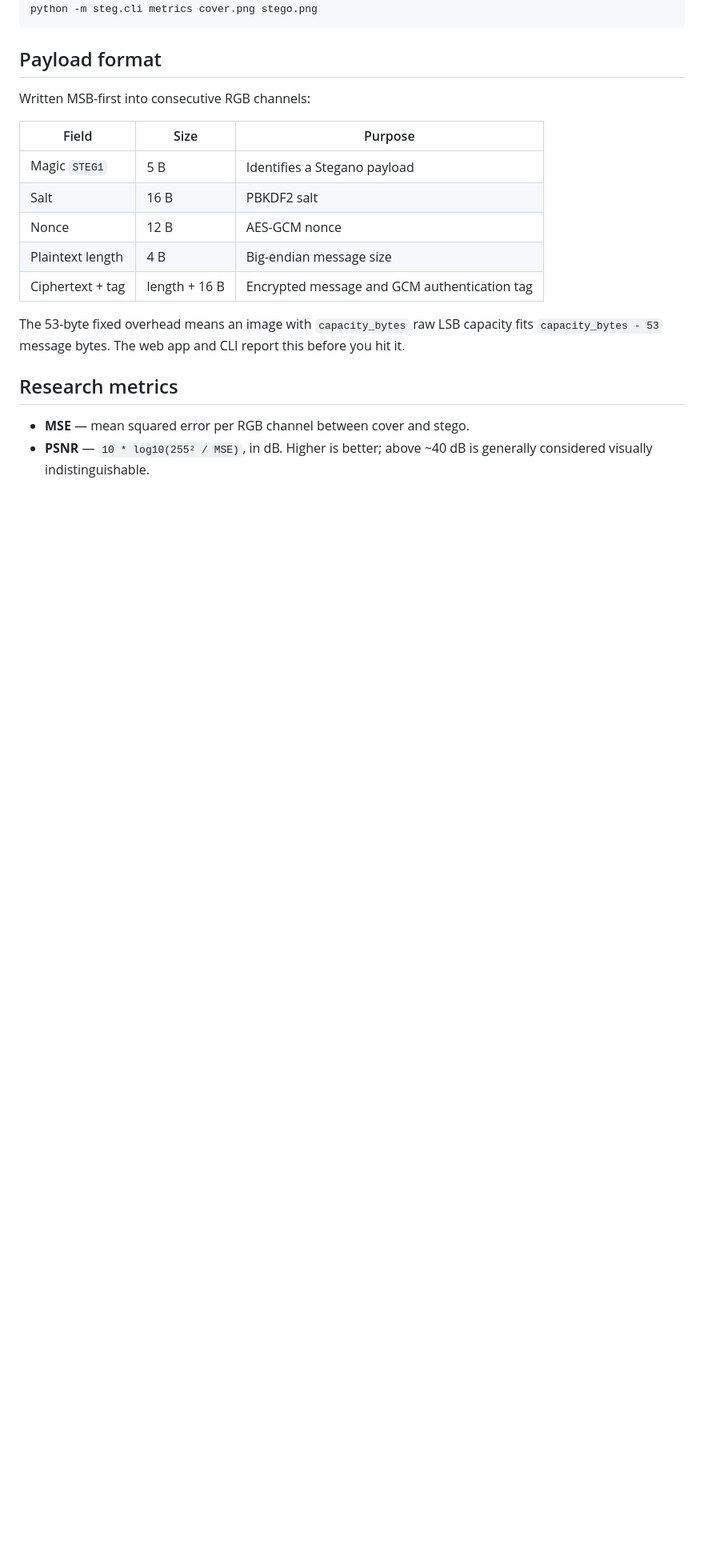
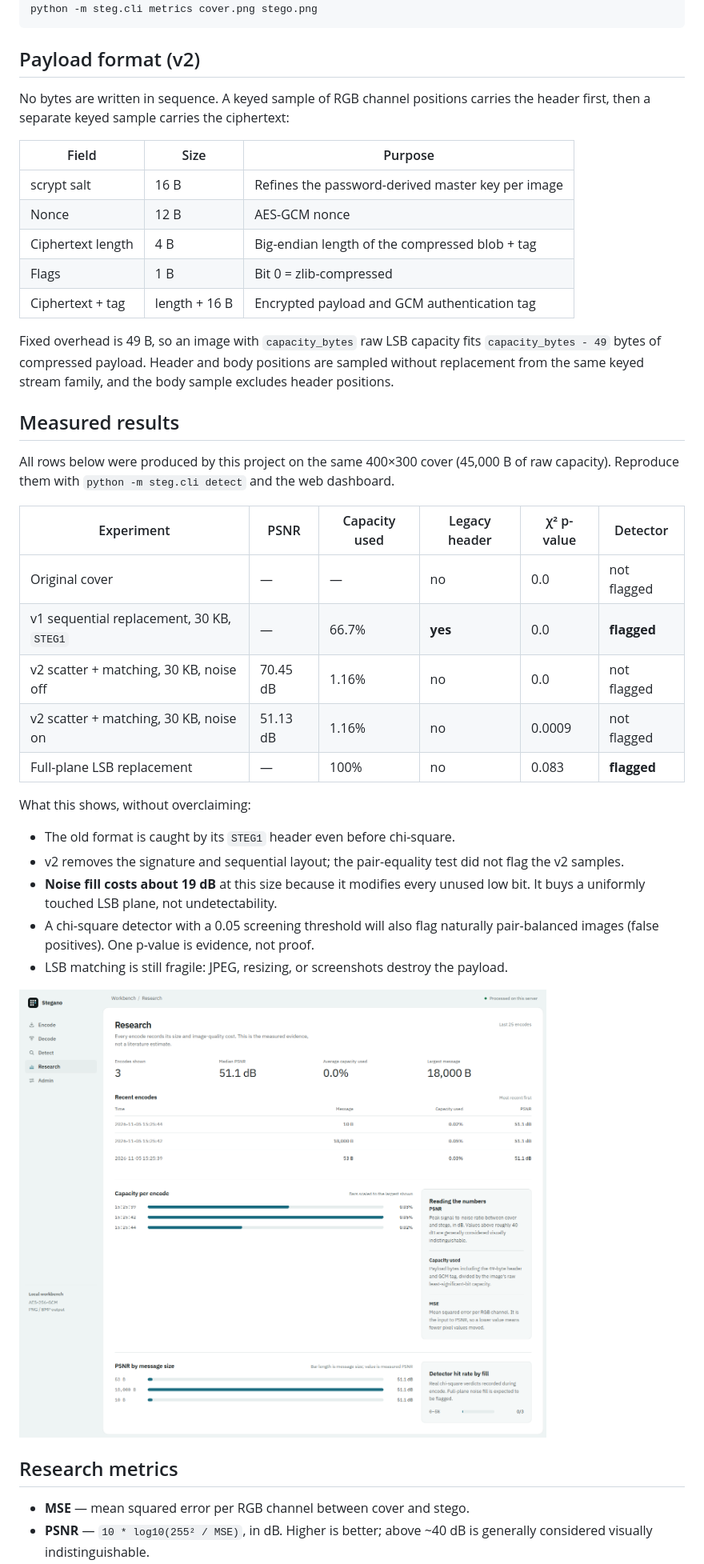
Before and after one commit to dhruv-gulia/stegano, a Markdown page: README.md, the part around one of its changes. Shown at 80% size. Drawn GitHub-style; pictures changed too: docs/screenshots/research.png (added); blank space fills up the shorter version.

````diff
--- a/README.md
+++ b/README.md
@@ -102,20 +132,49 @@ python -m steg.cli decode stego.png -p "password" -o secret.zip
 python -m steg.cli metrics cover.png stego.png
 ```
 
-## Payload format
+## Payload format (v2)
 
-Written MSB-first into consecutive RGB channels:
+No bytes are written in sequence. A keyed sample of RGB channel positions carries the
+header first, then a separate keyed sample carries the ciphertext:
 
 | Field | Size | Purpose |
 |---|---|---|
-| Magic `STEG1` | 5 B | Identifies a Stegano payload |
-| Salt | 16 B | PBKDF2 salt |
+| scrypt salt | 16 B | Refines the password-derived master key per image |
 | Nonce | 12 B | AES-GCM nonce |
-| Plaintext length | 4 B | Big-endian message size |
-| Ciphertext + tag | length + 16 B | Encrypted message and GCM authentication tag |
+| Ciphertext length | 4 B | Big-endian length of the compressed blob + tag |
+| Flags | 1 B | Bit 0 = zlib-compressed |
+| Ciphertext + tag | length + 16 B | Encrypted payload and GCM authentication tag |
 
-The 53-byte fixed overhead means an image with `capacity_bytes` raw LSB capacity fits
-`capacity_bytes - 53` message bytes. The web app and CLI report this before you hit it.
+Fixed overhead is 49 B, so an image with `capacity_bytes` raw LSB capacity fits
+`capacity_bytes - 49` bytes of compressed payload. Header and body positions are
+sampled without replacement from the same keyed stream family, and the body sample
+excludes header positions.
+
+## Measured results
+
+All rows below were produced by this project on the same 400×300 cover (45,000 B of raw
+capacity). Reproduce them with `python -m steg.cli detect` and the web dashboard.
+
+| Experiment | PSNR | Capacity used | Legacy header | χ² p-value | Detector |
+|---|---|---|---|---|---|
+| Original cover | — | — | no | 0.0 | not flagged |
+| v1 sequential replacement, 30 KB, `STEG1` | — | 66.7% | **yes** | 0.0 | **flagged** |
+| v2 scatter + matching, 30 KB, noise off | 70.45 dB | 1.16% | no | 0.0 | not flagged |
+| v2 scatter + matching, 30 KB, noise on | 51.13 dB | 1.16% | no | 0.0009 | not flagged |
+| Full-plane LSB replacement | — | 100% | no | 0.083 | **flagged** |
+
+What this shows, without overclaiming:
+
+- The old format is caught by its `STEG1` header even before chi-square.
+- v2 removes the signature and sequential layout; the pair-equality test did not flag
+  the v2 samples.
+- **Noise fill costs about 19 dB** at this size because it modifies every unused low
+  bit. It buys a uniformly touched LSB plane, not undetectability.
+- A chi-square detector with a 0.05 screening threshold will also flag naturally
+  pair-balanced images (false positives). One p-value is evidence, not proof.
+- LSB matching is still fragile: JPEG, resizing, or screenshots destroy the payload.
+
+![Research dashboard](docs/screenshots/research.png)
 
 ## Research metrics
 
````
Also changed, not shown: other parts of README.md (+95 -64 lines), docs/cover.png (added), docs/screenshots/admin.png (added), docs/screenshots/detect.png (added), docs/screenshots/encode.png (added), docs/screenshots/result.png (added), 11 other files.
